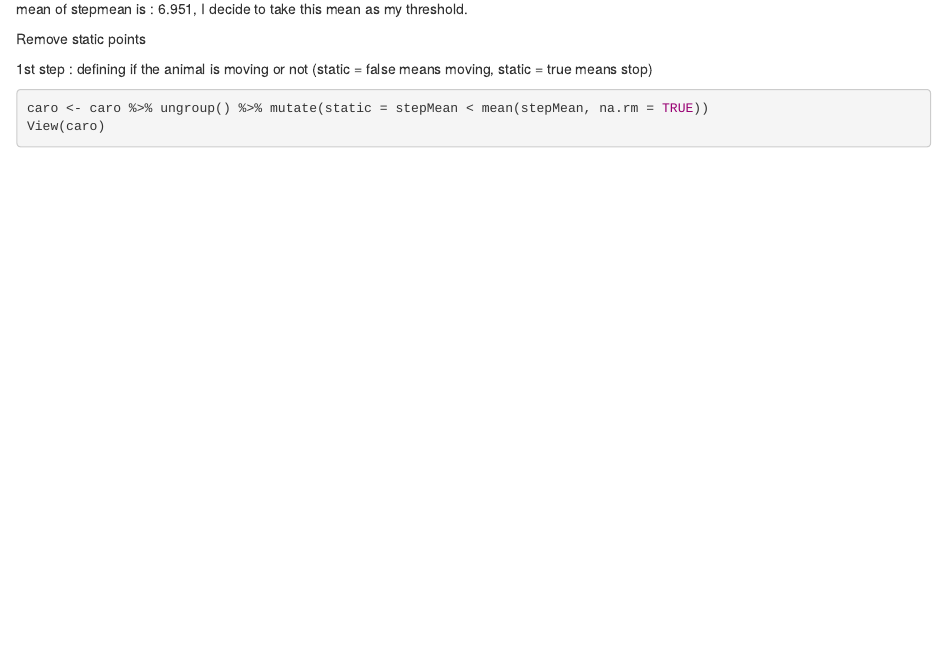
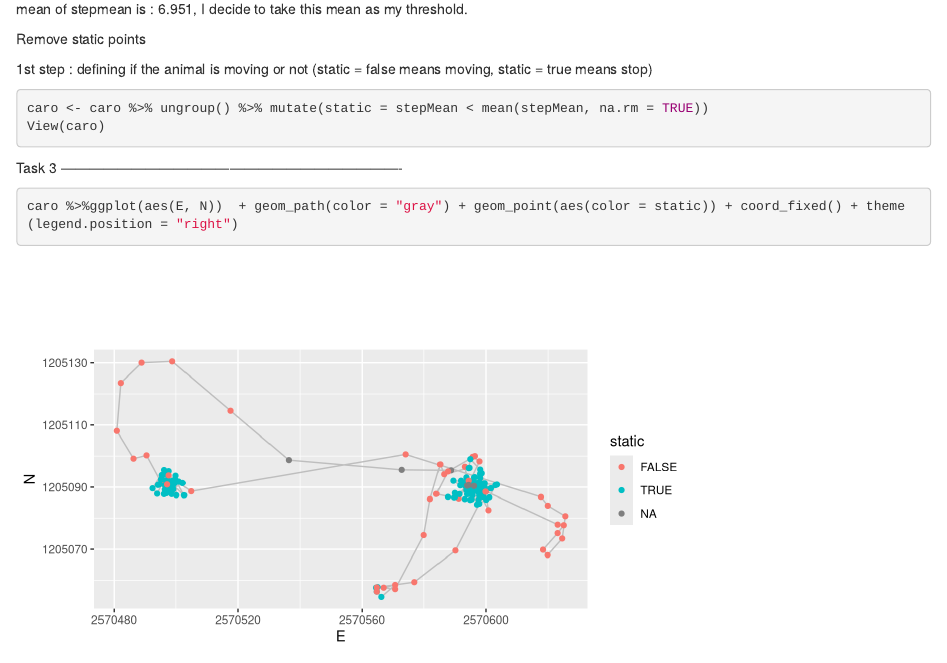
Before and after one commit to VaninaHeinrich/PTED_week-3, an R Markdown document (week3_rexercice.Rmd): the page in a window 1100 px wide, from 2320 px down. Rendered offline with R 4.5, knitr and Pandoc, with nearby package versions.

Commit message:
completed Task 3

````diff
--- a/week3_rexercice.Rmd
+++ b/week3_rexercice.Rmd
@@ -62,3 +62,10 @@ Remove static points
 caro <- caro %>% ungroup() %>% mutate(static = stepMean < mean(stepMean, na.rm = TRUE))
 View(caro)
 ```
+
+
+Task 3 -------------------------------------------------------------------------
+
+```{r}
+caro %>%ggplot(aes(E, N))  + geom_path(color = "gray") + geom_point(aes(color = static)) + coord_fixed() + theme(legend.position = "right")
+```
````
